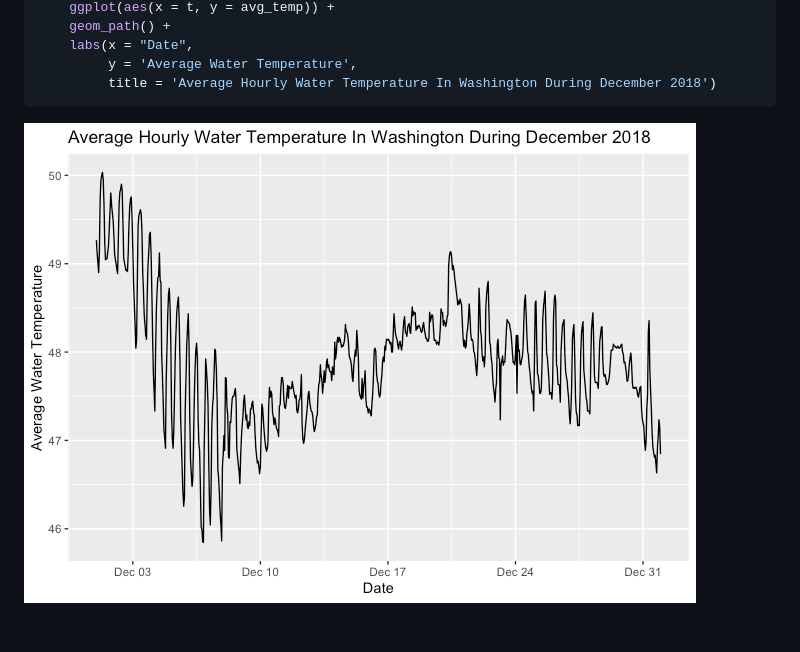
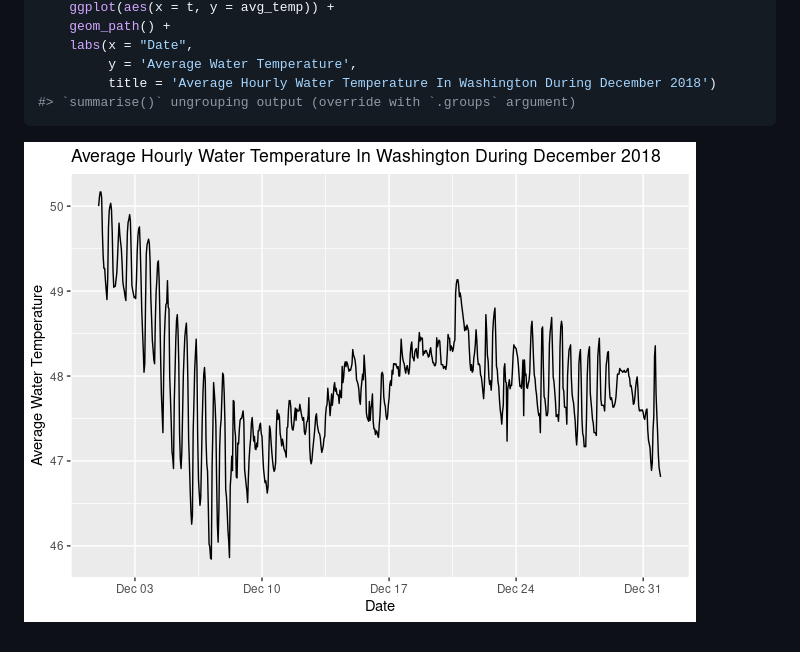
Before and after one commit to warlicks/noaaoceans, a Markdown page: README.md, the part around the change printed below. Drawn GitHub-style; pictures changed too: tools/README-plot_data-1.png.

````diff
--- a/README.md
+++ b/README.md
@@ -113,6 +113,7 @@ water_temp %>%
     labs(x = "Date",
          y = 'Average Water Temperature',
          title = 'Average Hourly Water Temperature In Washington During December 2018')
+#> `summarise()` ungrouping output (override with `.groups` argument)
 ```
 
 ![](tools/README-plot_data-1.png)<!-- -->
````
Also changed, not shown: other parts of README.md (+1 -1 lines), NEWS.md (+1 -1 lines), 5 other files.
